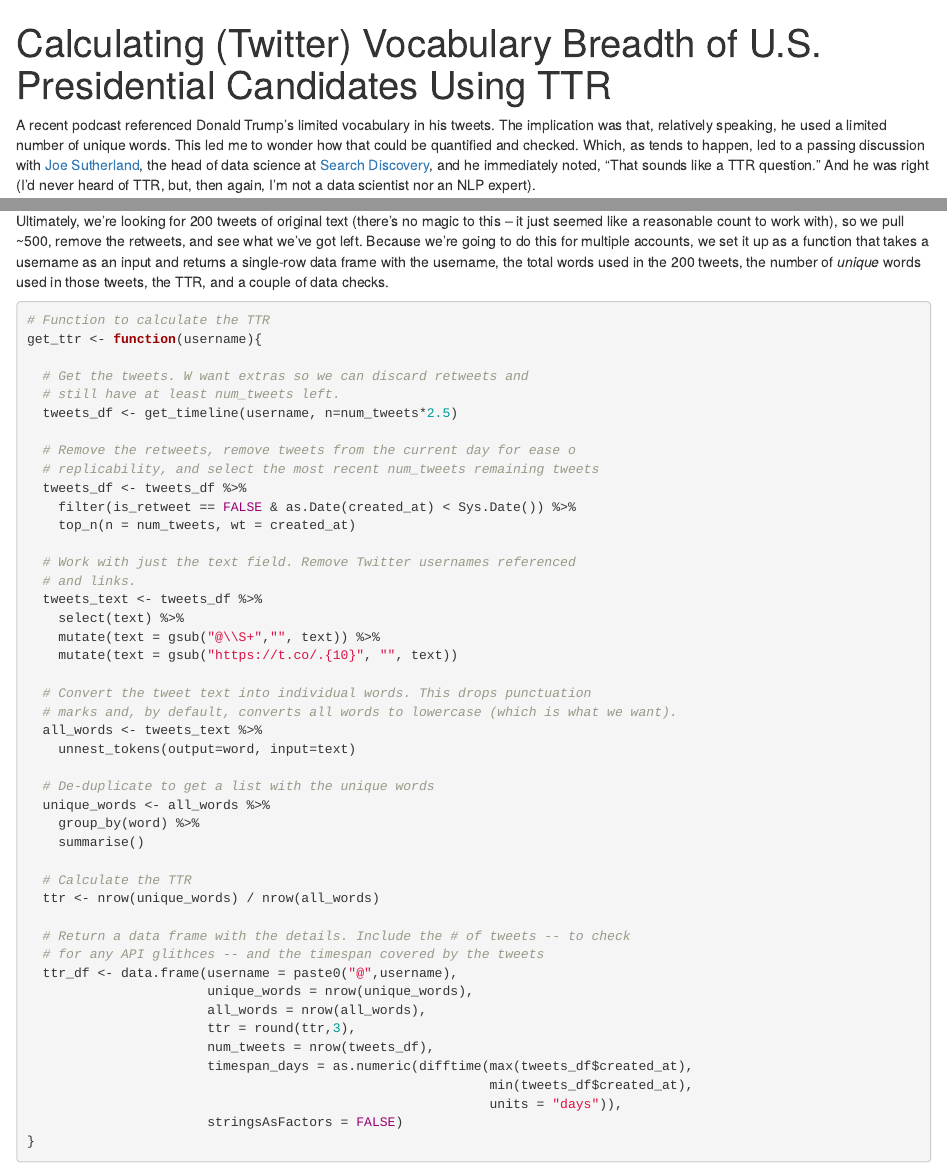
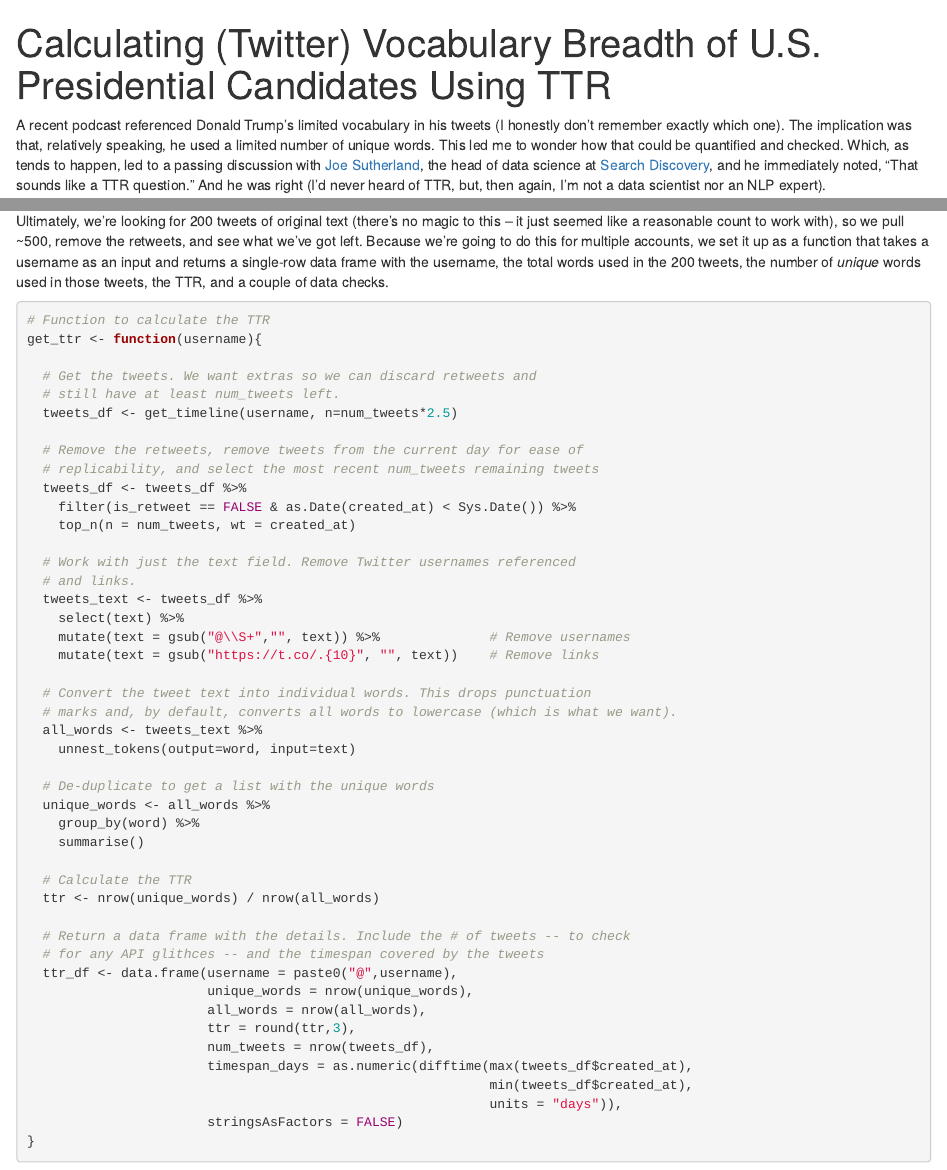
Before and after one commit to gilliganondata/twitter-ttr, an R Markdown document (twitter-ttr.Rmd): the page in a window 1100 px wide, from its top, and a second part further down, joined at a grey line. Rendered offline with R 4.5, knitr and Pandoc, with nearby package versions; some code elsewhere in the file could not run offline.

Commit message:
Fixed typos. Added GTM.

```diff
--- a/twitter-ttr.Rmd
+++ b/twitter-ttr.Rmd
@@ -1,9 +1,12 @@
 ---
 title: "Calculating (Twitter) Vocabulary Breadth of U.S. Presidential Candidates Using TTR"
-output: html_notebook
+output:
+  html_notebook:
+    includes:
+      in_header: header.html
 ---
 
-A recent podcast referenced Donald Trump's limited vocabulary in his tweets. The implication was that, relatively speaking, he used a limited number of unique words. This led me to wonder how that  could be quantified and checked. Which, as tends to happen, led to a passing discussion with [Joe Sutherland](https://twitter.com/J0eSutherland), the head of data science at [Search Discovery](https://searchdiscovery.com), and he immediately noted, "That sounds like a TTR question." And he was right (I'd never heard of TTR, but, then again, I'm not a data scientist nor an NLP expert).
+A recent podcast referenced Donald Trump's limited vocabulary in his tweets (I honestly don't remember exactly which one). The implication was that, relatively speaking, he used a limited number of unique words. This led me to wonder how that  could be quantified and checked. Which, as tends to happen, led to a passing discussion with [Joe Sutherland](https://twitter.com/J0eSutherland), the head of data science at [Search Discovery](https://searchdiscovery.com), and he immediately noted, "That sounds like a TTR question." And he was right (I'd never heard of TTR, but, then again, I'm not a data scientist nor an NLP expert).
 
 That little [If You Give a Pig a Pancake](https://www.amazon.com/If-You-Give-Pig-Pancake/dp/0060266864) scenario then resulted in some research, some R, the remainder of this post, and my [podcast](https://analyticshour.io) co-hosts questioning how I choose to spend my free time on the weekends.
 
@@ -83,11 +86,11 @@ Ultimately, we're looking for `r num_tweets` tweets of original text (there's no
 # Function to calculate the TTR
 get_ttr <- function(username){
 
-  # Get the tweets. W want extras so we can discard retweets and
+  # Get the tweets. We want extras so we can discard retweets and
   # still have at least num_tweets left.
   tweets_df <- get_timeline(username, n=num_tweets*2.5)
 
-  # Remove the retweets, remove tweets from the current day for ease o
+  # Remove the retweets, remove tweets from the current day for ease of
   # replicability, and select the most recent num_tweets remaining tweets
   tweets_df <- tweets_df %>%
     filter(is_retweet == FALSE & as.Date(created_at) < Sys.Date()) %>%
@@ -97,8 +100,8 @@ get_ttr <- function(username){
   # and links.
   tweets_text <- tweets_df %>%
     select(text) %>%
-    mutate(text = gsub("@\\S+","", text)) %>%
-    mutate(text = gsub("https://t.co/.{10}", "", text))
+    mutate(text = gsub("@\\S+","", text)) %>%              # Remove usernames
+    mutate(text = gsub("https://t.co/.{10}", "", text))    # Remove links
 
   # Convert the tweet text into individual words. This drops punctuation
   # marks and, by default, converts all words to lowercase (which is what we want).
```
Also changed, not shown: header.html (added), twitter-ttr.nb.html.
